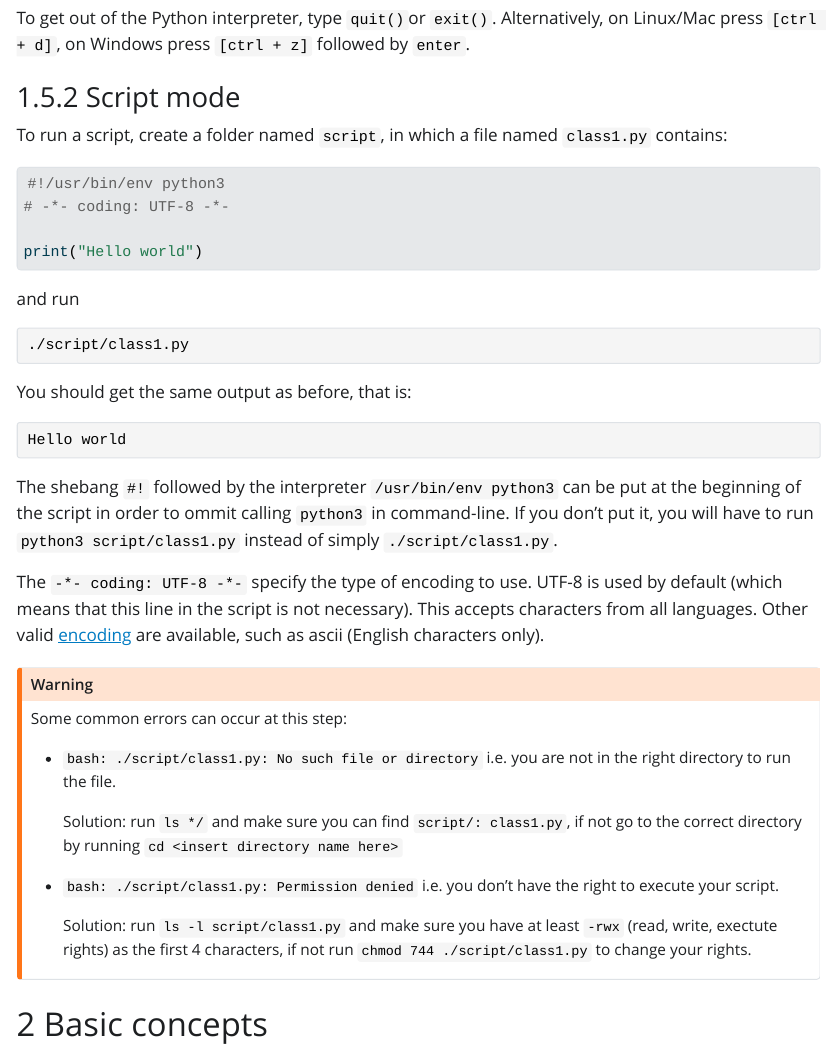
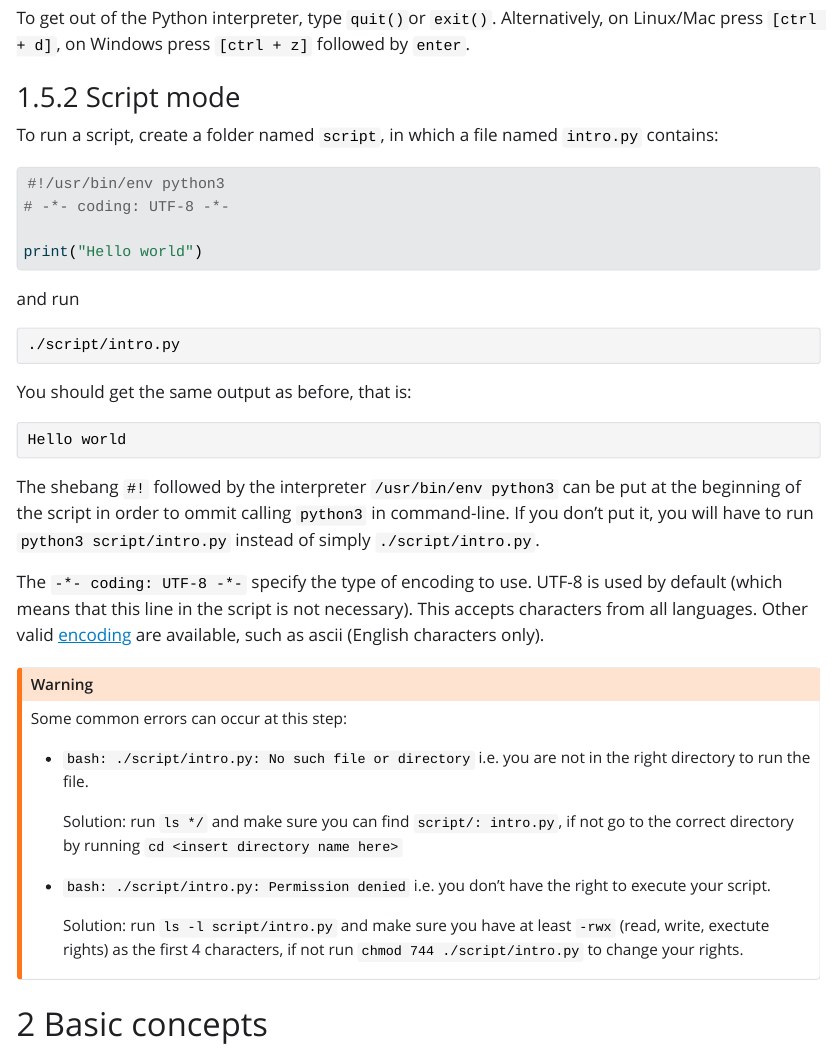
Before and after one commit to vgilbart/python-intro, a Quarto document (lecture/class-2024.qmd): the page in a window 1100 px wide, from 2800 px down. The pictures show the output file lecture/class-2024.html that the author committed with the source, opened offline; Quarto's library style sheets are replaced by a plain one without menus.

Commit message:
Add link & change script name

````diff
--- a/lecture/class-2024.qmd
+++ b/lecture/class-2024.qmd
@@ -112,7 +112,7 @@ To get out of the Python interpreter, type `quit()`or `exit()`. Alternatively, o
 
 ### Script mode
 
-To run a script, create a folder named `script`, in which a file named `class1.py` contains:
+To run a script, create a folder named `script`, in which a file named `intro.py` contains:
 
 ```{python }
 #| eval: FALSE
@@ -124,7 +124,7 @@ print("Hello world")
 
 and run
 ```{bash}
-./script/class1.py
+./script/intro.py
 ```
 
 You should get the same output as before, that is:
@@ -134,19 +134,19 @@ You should get the same output as before, that is:
 print("Hello world")
 ```
 
-The shebang `#!` followed by the interpreter `/usr/bin/env python3` can be put at the beginning of the script in order to ommit calling `python3` in command-line. If you don't put it, you will have to run `python3 script/class1.py` instead of simply `./script/class1.py`.
+The shebang `#!` followed by the interpreter `/usr/bin/env python3` can be put at the beginning of the script in order to ommit calling `python3` in command-line. If you don't put it, you will have to run `python3 script/intro.py` instead of simply `./script/intro.py`.
 
 The `-*- coding: UTF-8 -*-` specify the type of encoding to use. UTF-8 is used by default (which means that this line in the script is not necessary). This accepts characters from all languages. Other valid [encoding](https://docs.python.org/3/library/codecs.html#module-codecs) are available, such as ascii (English characters only).
 
 ::: {.callout-warning}
 Some common errors can occur at this step:
 
-- `bash: ./script/class1.py: No such file or directory` i.e. you are not in the right directory to run the file.
+- `bash: ./script/intro.py: No such file or directory` i.e. you are not in the right directory to run the file.
 
-  Solution: run `ls */` and make sure you can find `script/: class1.py`, if not go to the correct directory by running `cd <insert directory name here>`
-- `bash: ./script/class1.py: Permission denied` i.e. you don't have the right to execute your script.
+  Solution: run `ls */` and make sure you can find `script/: intro.py`, if not go to the correct directory by running `cd <insert directory name here>`
+- `bash: ./script/intro.py: Permission denied` i.e. you don't have the right to execute your script.
 
-  Solution: run `ls -l script/class1.py` and make sure you have at least `-rwx` (read, write, exectute rights) as the first 4 characters, if not run `chmod 744 ./script/class1.py` to change your rights.
+  Solution: run `ls -l script/intro.py` and make sure you have at least `-rwx` (read, write, exectute rights) as the first 4 characters, if not run `chmod 744 ./script/intro.py` to change your rights.
 :::
 
 # Basic concepts
````
Also changed, not shown: README.md, lecture/class-2024.html, script/intro.py (renamed from script/class1.py).
